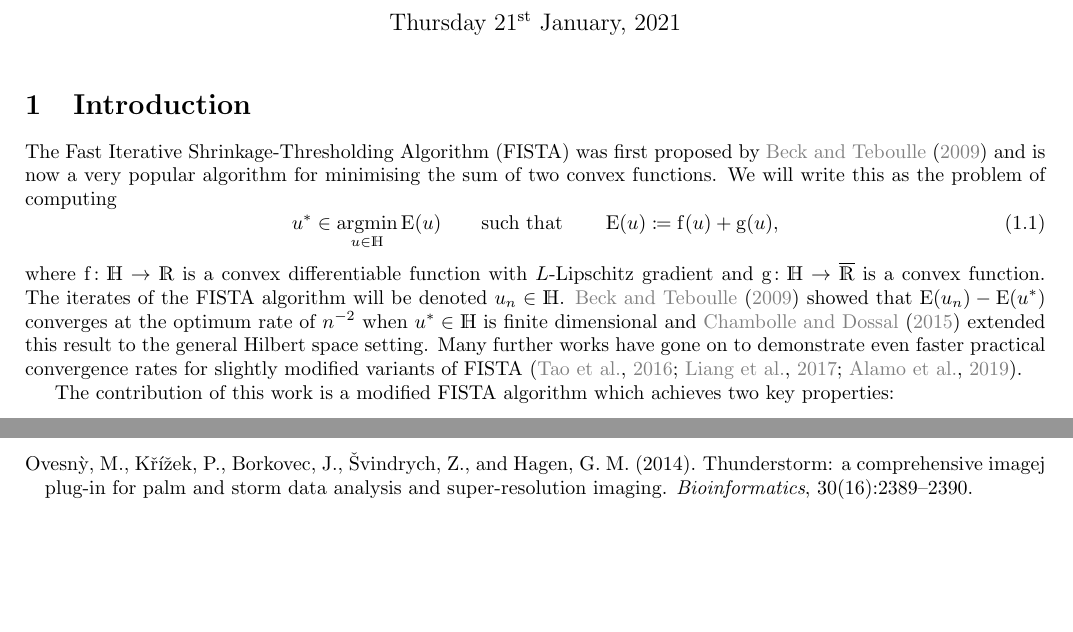
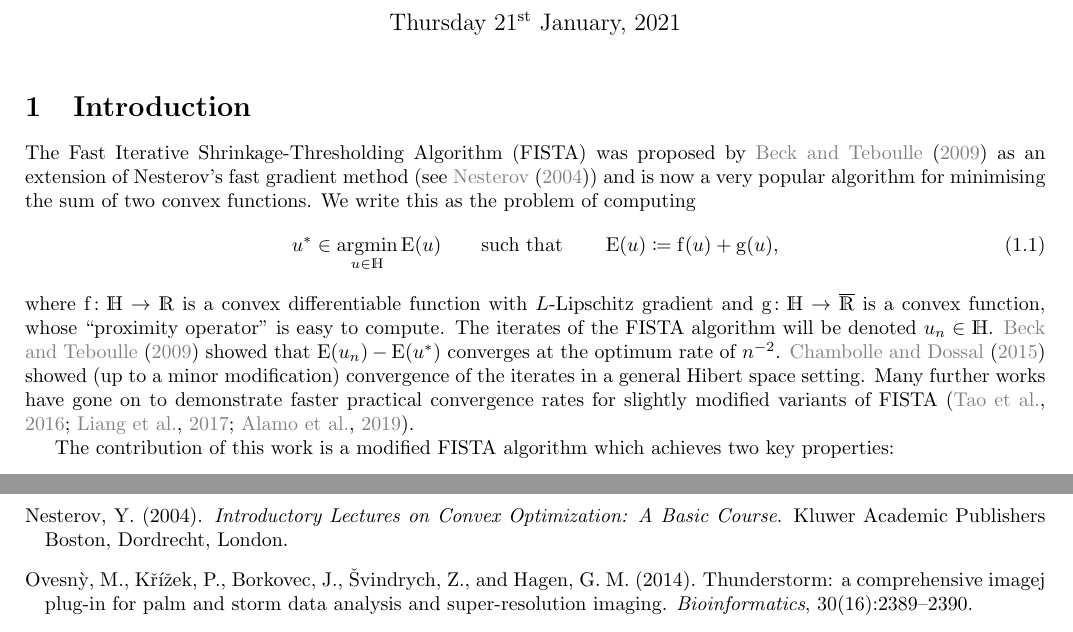
Before and after one commit to robtovey/2020SpatiallyAdaptiveFISTA, a LaTeX document (paper.tex): two parts of pages 1 and 24 of 32, joined at a grey line, cut so that both start at the same text, the shorter picture padded with empty space. Compiled offline with pdfLaTeX.

Commit message:
slightly modified the introduction

```diff
--- a/paper.tex
+++ b/paper.tex
@@ -186,11 +186,21 @@
 
 
 \section{Introduction}
-The Fast Iterative Shrinkage-Thresholding Algorithm (FISTA) was first proposed by \citet{Beck2009} and is now a very popular algorithm for minimising the sum of two convex functions. We will write this as the problem of computing
+The Fast Iterative Shrinkage-Thresholding Algorithm (FISTA) was proposed by \citet{Beck2009}
+as an extension of Nesterov's fast gradient method (see~\cite{Nesterov2004})
+and is now a very popular algorithm for minimising the sum of two convex functions.
+We write this as the problem of computing
 \begin{equation}\label{eq: min F = fD+fC}
 	u^* \in \argmin_{\varf0\in\F H}\Func0(\varf0)  \qquad\text{such that}\qquad \Func0(\varf0)\coloneqq \func1(\varf0) + \func2(\varf0),
 \end{equation}
-where $\func1\colon\F H\to\R$ is a convex differentiable function with $L$-Lipschitz gradient and $\func2\colon\F H\to\bar\R$ is a convex function. The iterates of the FISTA algorithm will be denoted $\varf0_n\in\F H$. \citet{Beck2009} showed that $\Func0(\varf0_n) - \Func0(\varf0^*)$ converges at the optimum rate of $n^{-2}$ when $u^*\in \F H$ is finite dimensional and \cite{Chambolle2015} extended this result to the general Hilbert space setting. Many further works have gone on to demonstrate even faster practical convergence rates for slightly modified variants of FISTA \citep{Tao2016,Liang2017,Alamo2019}.
+where $\func1\colon\F H\to\R$ is a convex differentiable function with $L$-Lipschitz gradient and $\func2\colon\F H\to\bar\R$ is a convex function, whose ``proximity operator'' is easy to compute.
+The iterates of the FISTA algorithm will be denoted $\varf0_n\in\F H$. \citet{Beck2009} showed that $\Func0(\varf0_n) - \Func0(\varf0^*)$ converges at the optimum rate of $n^{-2}$.
+% when $u^*\in \F H$ is finite dimensional and
+\cite{Chambolle2015} showed (up to a minor modification) convergence of the iterates in
+a general Hibert space setting.
+% extended this result to the general Hilbert space setting.
+Many further works have gone on to demonstrate %even
+faster practical convergence rates for slightly modified variants of FISTA \citep{Tao2016,Liang2017,Alamo2019}.
 
 The contribution of this work is a modified FISTA algorithm which achieves two key properties:
 \begin{itemize}
```
Also changed, not shown: paper.tex (4 more changed lines).
